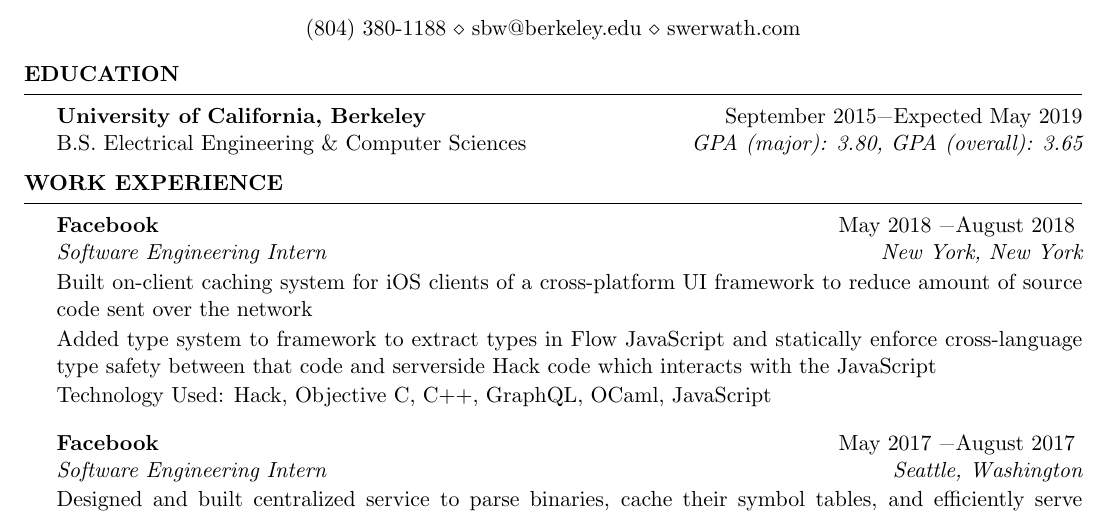
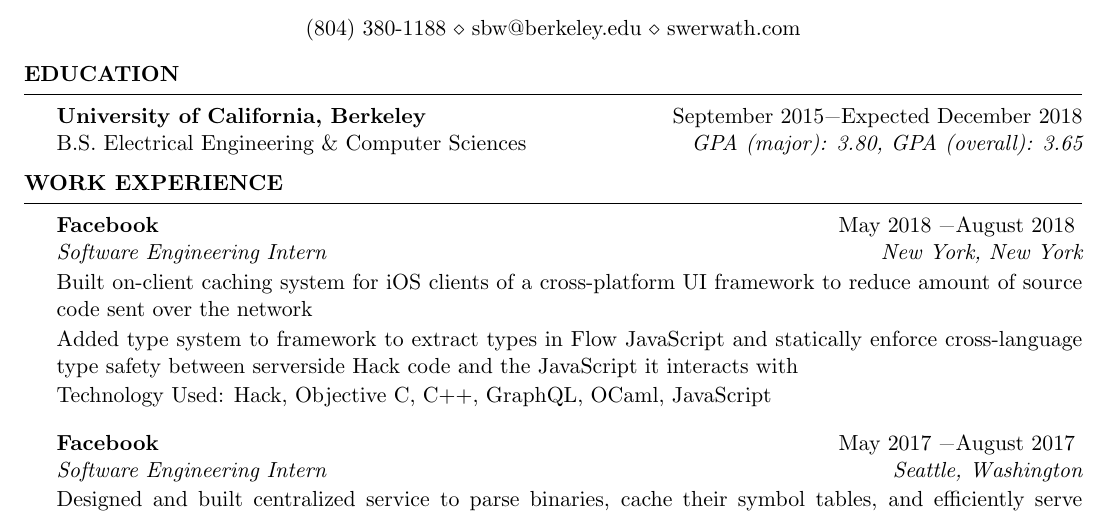
Before and after one commit to swerwath/swerwath.github.io, a LaTeX CV (resume/ScottWerwathResume.tex): part of the page, cut so that both start at the same text. Compiled offline with pdfLaTeX.

Commit message:
GRad date

```diff
--- a/resume/ScottWerwathResume.tex
+++ b/resume/ScottWerwathResume.tex
@@ -48,7 +48,7 @@
 %----------------------------------------------------------------------------------------
 
 \begin{rSection}{Education}
-{\bf University of California, Berkeley} \hfill {September 2015\textminus Expected May 2019} \\
+{\bf University of California, Berkeley} \hfill {September 2015\textminus Expected December 2018} \\
 B.S. Electrical Engineering \& Computer Sciences \hfill {\em GPA (major): 3.80, GPA (overall): 3.65}
 \end{rSection}
 
@@ -59,7 +59,7 @@
 \begin{rSection}{Work Experience}
 \begin{rSubsection}{Facebook}{May 2018 \textminus August 2018}{Software Engineering Intern}{New York, New York}
 \item[] Built on-client caching system for iOS clients of a cross-platform UI framework to reduce amount of source code sent over the network
-\item[] Added type system to framework to extract types in Flow JavaScript and statically enforce cross-language type safety between that code and serverside Hack code which interacts with the JavaScript
+\item[] Added type system to framework to extract types in Flow JavaScript and statically enforce cross-language type safety between serverside Hack code and the JavaScript it interacts with
 \item[] Technology Used: Hack, Objective C, C++, GraphQL, OCaml, JavaScript
 \end{rSubsection}
 \begin{rSubsection}{Facebook}{May 2017 \textminus August 2017}{Software Engineering Intern}{Seattle, Washington}
```
Also changed, not shown: resume/ScottWerwathResume.pdf, 2 other files.
